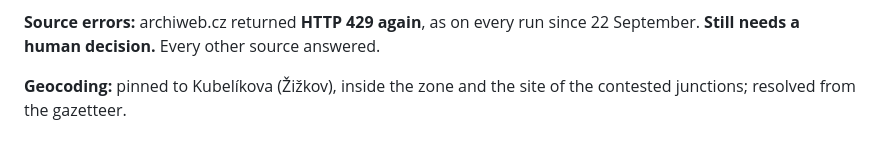
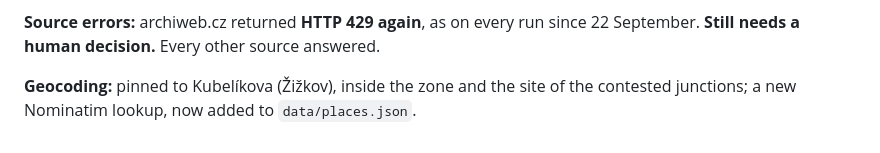
Before and after one commit to etylsarin/pragueinsider.cz, a Markdown page: data/last-run.md, the part around the change. Drawn GitHub-style.

Commit message:
scan: correct geocoding note for 2026-11-13
Co-Authored-By: Claude Opus 5.5 <noreply@anthropic.com>
Claude-Session: https://claude.ai/code/session_01TEKpUm3bbWaMx9eh1kb2qL

```diff
--- a/data/last-run.md
+++ b/data/last-run.md
@@ -70,4 +70,4 @@ Scanned `2026-11-13T05:06:51.608Z`, window 21 days.
 
 **Source errors:** archiweb.cz returned **HTTP 429 again**, as on every run since 22 September. **Still needs a human decision.** Every other source answered.
 
-**Geocoding:** pinned to Kubelíkova (Žižkov), inside the zone and the site of the contested junctions; resolved from the gazetteer.
+**Geocoding:** pinned to Kubelíkova (Žižkov), inside the zone and the site of the contested junctions; a new Nominatim lookup, now added to `data/places.json`.
```
